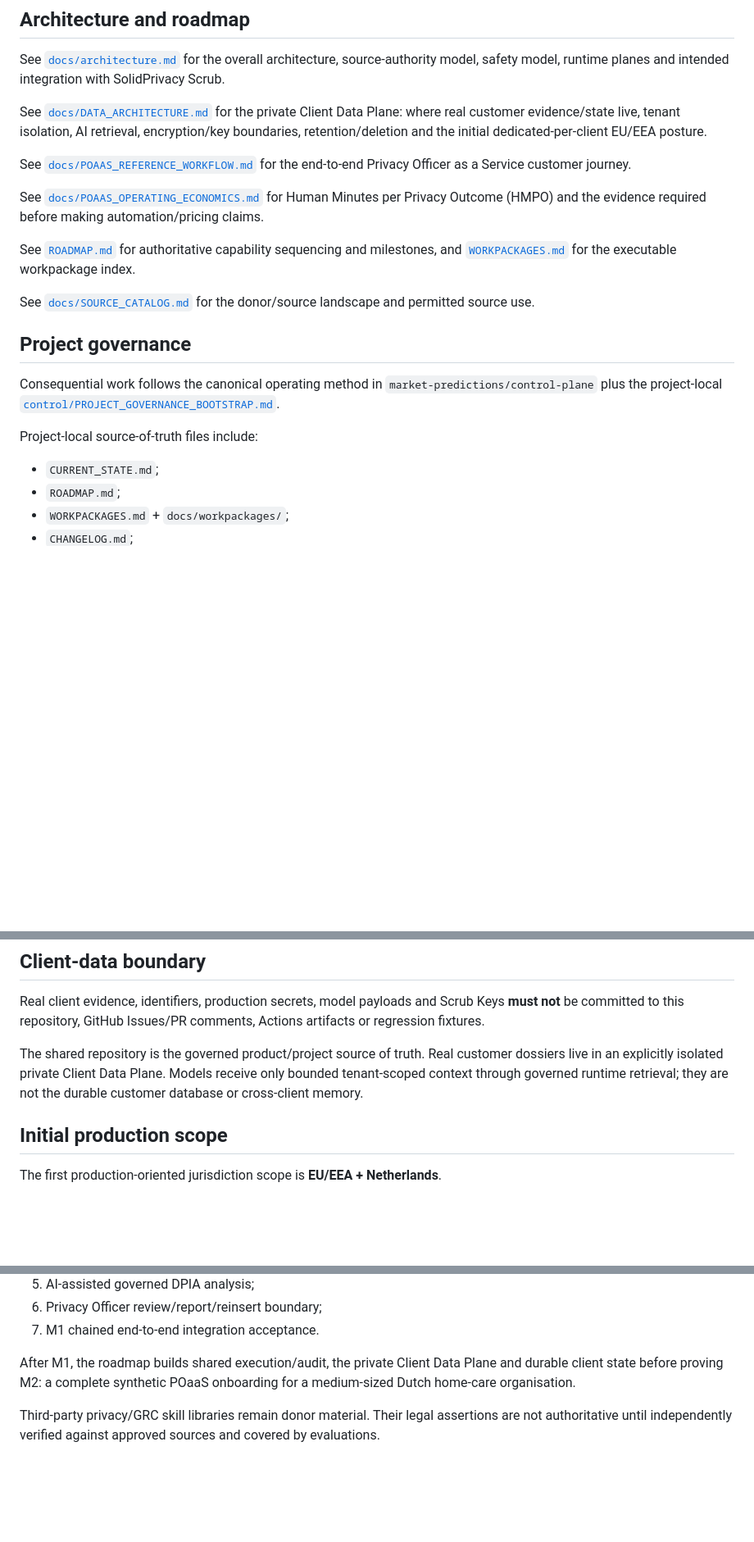
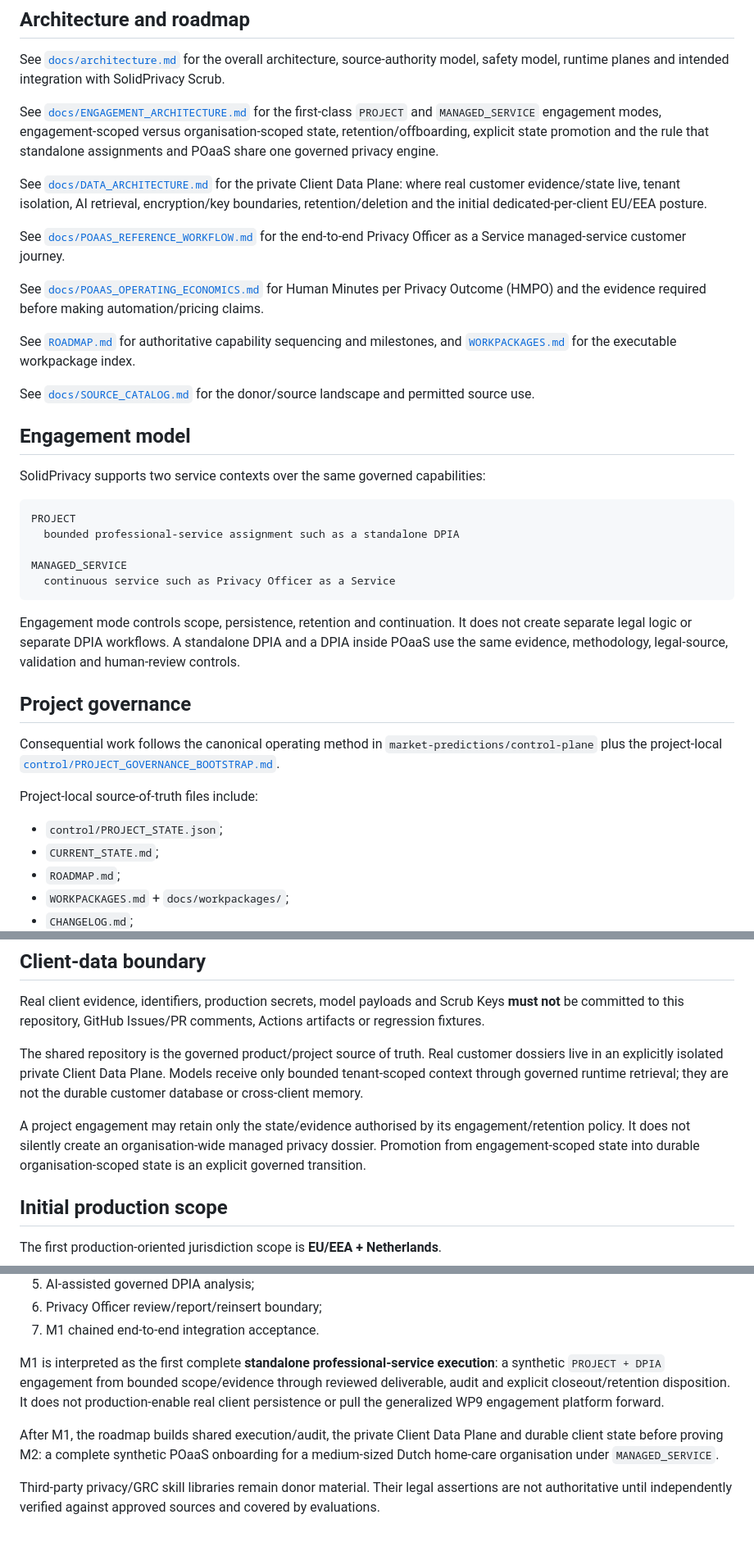
Before and after one commit to solidprivacy-nl/solidprivacy, a Markdown page: README.md, 3 parts joined by grey strips. Shown at 82% size. GitHub-like rendering; blank space fills up the shorter version.

Commit message:
Document project and managed-service engagement modes

````diff
--- a/README.md
+++ b/README.md
@@ -20,9 +20,11 @@ The repository is designed as a **privacy operating layer**, not a prompt collec
 
 See [`docs/architecture.md`](docs/architecture.md) for the overall architecture, source-authority model, safety model, runtime planes and intended integration with SolidPrivacy Scrub.
 
+See [`docs/ENGAGEMENT_ARCHITECTURE.md`](docs/ENGAGEMENT_ARCHITECTURE.md) for the first-class `PROJECT` and `MANAGED_SERVICE` engagement modes, engagement-scoped versus organisation-scoped state, retention/offboarding, explicit state promotion and the rule that standalone assignments and POaaS share one governed privacy engine.
+
 See [`docs/DATA_ARCHITECTURE.md`](docs/DATA_ARCHITECTURE.md) for the private Client Data Plane: where real customer evidence/state live, tenant isolation, AI retrieval, encryption/key boundaries, retention/deletion and the initial dedicated-per-client EU/EEA posture.
 
-See [`docs/POAAS_REFERENCE_WORKFLOW.md`](docs/POAAS_REFERENCE_WORKFLOW.md) for the end-to-end Privacy Officer as a Service customer journey.
+See [`docs/POAAS_REFERENCE_WORKFLOW.md`](docs/POAAS_REFERENCE_WORKFLOW.md) for the end-to-end Privacy Officer as a Service managed-service customer journey.
 
 See [`docs/POAAS_OPERATING_ECONOMICS.md`](docs/POAAS_OPERATING_ECONOMICS.md) for Human Minutes per Privacy Outcome (HMPO) and the evidence required before making automation/pricing claims.
 
@@ -30,12 +32,27 @@ See [`ROADMAP.md`](ROADMAP.md) for authoritative capability sequencing and miles
 
 See [`docs/SOURCE_CATALOG.md`](docs/SOURCE_CATALOG.md) for the donor/source landscape and permitted source use.
 
+## Engagement model
+
+SolidPrivacy supports two service contexts over the same governed capabilities:
+
+```text
+PROJECT
+  bounded professional-service assignment such as a standalone DPIA
+
+MANAGED_SERVICE
+  continuous service such as Privacy Officer as a Service
+```
+
+Engagement mode controls scope, persistence, retention and continuation. It does not create separate legal logic or separate DPIA workflows. A standalone DPIA and a DPIA inside POaaS use the same evidence, methodology, legal-source, validation and human-review controls.
+
 ## Project governance
 
 Consequential work follows the canonical operating method in `market-predictions/control-plane` plus the project-local [`control/PROJECT_GOVERNANCE_BOOTSTRAP.md`](control/PROJECT_GOVERNANCE_BOOTSTRAP.md).
 
 Project-local source-of-truth files include:
 
+- `control/PROJECT_STATE.json`;
 - `CURRENT_STATE.md`;
 - `ROADMAP.md`;
 - `WORKPACKAGES.md` + `docs/workpackages/`;
@@ -53,6 +70,8 @@ Real client evidence, identifiers, production secrets, model payloads and Scrub
 
 The shared repository is the governed product/project source of truth. Real customer dossiers live in an explicitly isolated private Client Data Plane. Models receive only bounded tenant-scoped context through governed runtime retrieval; they are not the durable customer database or cross-client memory.
 
+A project engagement may retain only the state/evidence authorised by its engagement/retention policy. It does not silently create an organisation-wide managed privacy dossier. Promotion from engagement-scoped state into durable organisation-scoped state is an explicit governed transition.
+
 ## Initial production scope
 
 The first production-oriented jurisdiction scope is **EU/EEA + Netherlands**.
@@ -67,6 +86,8 @@ The first complete reference vertical slice is DPIA / pre-scan:
 6. Privacy Officer review/report/reinsert boundary;
 7. M1 chained end-to-end integration acceptance.
 
-After M1, the roadmap builds shared execution/audit, the private Client Data Plane and durable client state before proving M2: a complete synthetic POaaS onboarding for a medium-sized Dutch home-care organisation.
+M1 is interpreted as the first complete **standalone professional-service execution**: a synthetic `PROJECT + DPIA` engagement from bounded scope/evidence through reviewed deliverable, audit and explicit closeout/retention disposition. It does not production-enable real client persistence or pull the generalized WP9 engagement platform forward.
+
+After M1, the roadmap builds shared execution/audit, the private Client Data Plane and durable client state before proving M2: a complete synthetic POaaS onboarding for a medium-sized Dutch home-care organisation under `MANAGED_SERVICE`.
 
 Third-party privacy/GRC skill libraries remain donor material. Their legal assertions are not authoritative until independently verified against approved sources and covered by evaluations.
````
